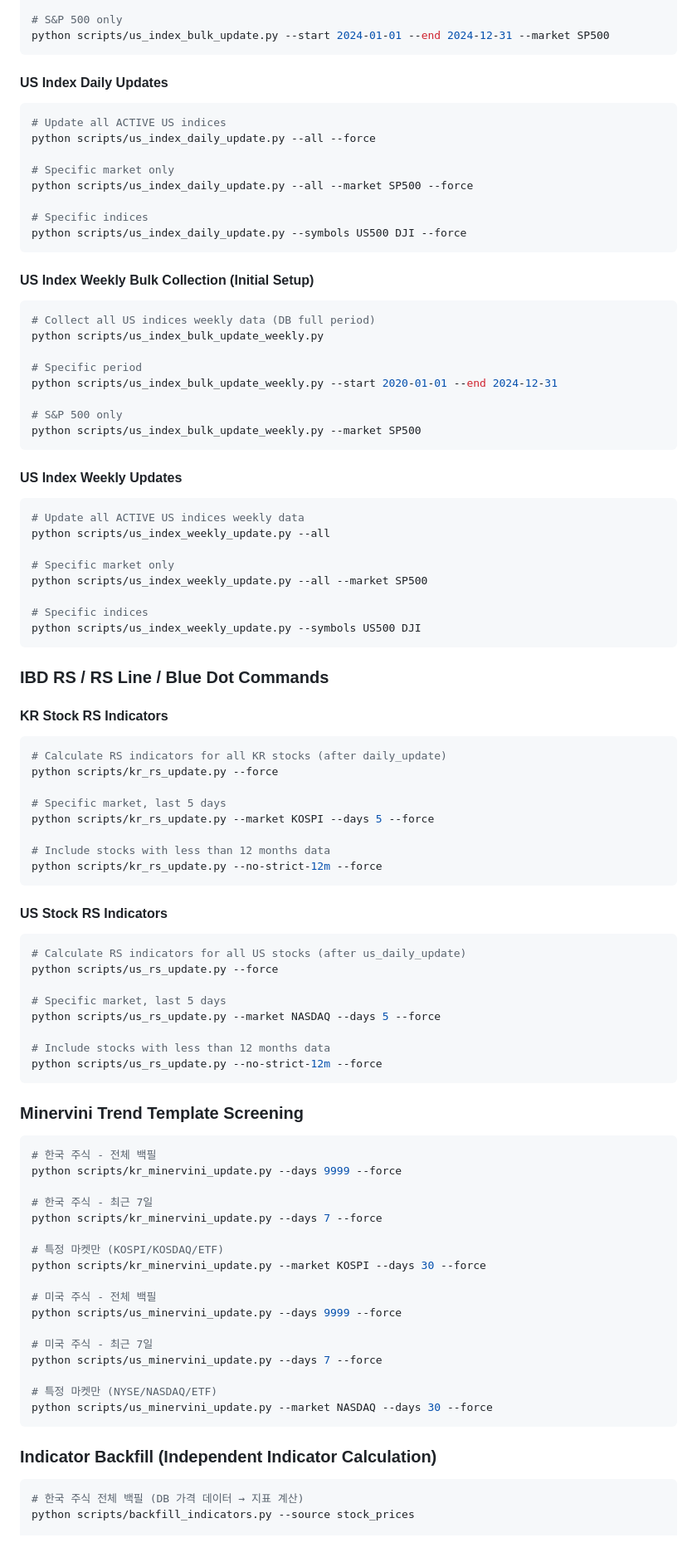
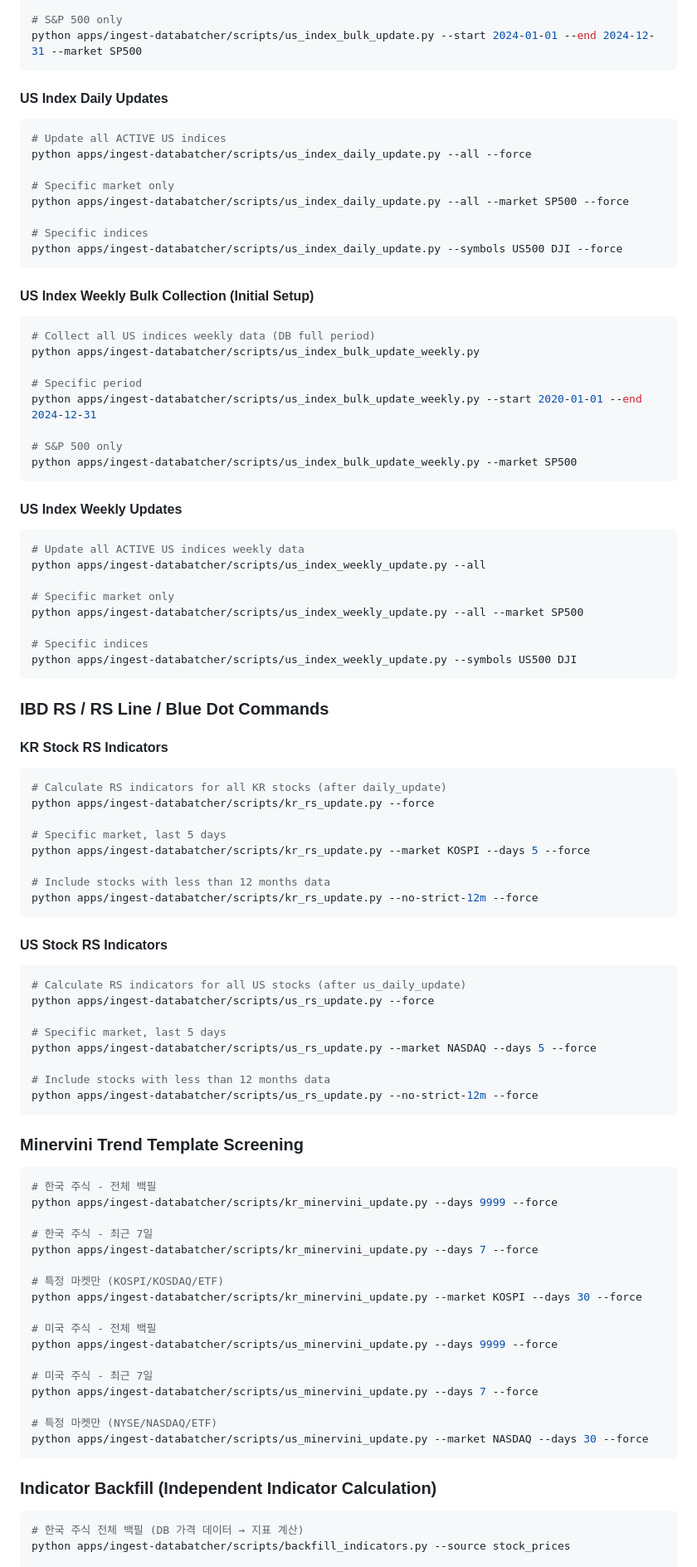
Before and after one commit to itsmehank/DataBatcher, a Markdown page: CLAUDE.md, the part around one of its changes. Shown at 83% size. Rendered like a GitHub page; blank space fills up the shorter version.

Commit message:
모노레포 구조 기준으로 AGENTS와 CLAUDE 가이드를 최신화한다

````diff
--- a/CLAUDE.md
+++ b/CLAUDE.md
@@ -384,42 +382,42 @@ python scripts/us_index_bulk_update.py --start 2020-01-01 --end 2024-12-31
 
 # S&P 500 only
-python scripts/us_index_bulk_update.py --start 2024-01-01 --end 2024-12-31 --market SP500
+python apps/ingest-databatcher/scripts/us_index_bulk_update.py --start 2024-01-01 --end 2024-12-31 --market SP500
 ```
 
 #### US Index Daily Updates
 ```bash
 # Update all ACTIVE US indices
-python scripts/us_index_daily_update.py --all --force
+python apps/ingest-databatcher/scripts/us_index_daily_update.py --all --force
 
 # Specific market only
-python scripts/us_index_daily_update.py --all --market SP500 --force
+python apps/ingest-databatcher/scripts/us_index_daily_update.py --all --market SP500 --force
 
 # Specific indices
-python scripts/us_index_daily_update.py --symbols US500 DJI --force
+python apps/ingest-databatcher/scripts/us_index_daily_update.py --symbols US500 DJI --force
 ```
 
 #### US Index Weekly Bulk Collection (Initial Setup)
 ```bash
 # Collect all US indices weekly data (DB full period)
-python scripts/us_index_bulk_update_weekly.py
+python apps/ingest-databatcher/scripts/us_index_bulk_update_weekly.py
 
 # Specific period
-python scripts/us_index_bulk_update_weekly.py --start 2020-01-01 --end 2024-12-31
+python apps/ingest-databatcher/scripts/us_index_bulk_update_weekly.py --start 2020-01-01 --end 2024-12-31
 
 # S&P 500 only
-python scripts/us_index_bulk_update_weekly.py --market SP500
+python apps/ingest-databatcher/scripts/us_index_bulk_update_weekly.py --market SP500
 ```
 
 #### US Index Weekly Updates
 ```bash
 # Update all ACTIVE US indices weekly data
-python scripts/us_index_weekly_update.py --all
+python apps/ingest-databatcher/scripts/us_index_weekly_update.py --all
 
 # Specific market only
-python scripts/us_index_weekly_update.py --all --market SP500
+python apps/ingest-databatcher/scripts/us_index_weekly_update.py --all --market SP500
 
 # Specific indices
-python scripts/us_index_weekly_update.py --symbols US500 DJI
+python apps/ingest-databatcher/scripts/us_index_weekly_update.py --symbols US500 DJI
 ```
 
 ### IBD RS / RS Line / Blue Dot Commands
@@ -427,53 +425,53 @@ python scripts/us_index_weekly_update.py --symbols US500 DJI
 #### KR Stock RS Indicators
 ```bash
 # Calculate RS indicators for all KR stocks (after daily_update)
-python scripts/kr_rs_update.py --force
+python apps/ingest-databatcher/scripts/kr_rs_update.py --force
 
 # Specific market, last 5 days
-python scripts/kr_rs_update.py --market KOSPI --days 5 --force
+python apps/ingest-databatcher/scripts/kr_rs_update.py --market KOSPI --days 5 --force
 
 # Include stocks with less than 12 months data
-python scripts/kr_rs_update.py --no-strict-12m --force
+python apps/ingest-databatcher/scripts/kr_rs_update.py --no-strict-12m --force
 ```
 
 #### US Stock RS Indicators
 ```bash
 # Calculate RS indicators for all US stocks (after us_daily_update)
-python scripts/us_rs_update.py --force
+python apps/ingest-databatcher/scripts/us_rs_update.py --force
 
 # Specific market, last 5 days
-python scripts/us_rs_update.py --market NASDAQ --days 5 --force
+python apps/ingest-databatcher/scripts/us_rs_update.py --market NASDAQ --days 5 --force
 
 # Include stocks with less than 12 months data
-python scripts/us_rs_update.py --no-strict-12m --force
+python apps/ingest-databatcher/scripts/us_rs_update.py --no-strict-12m --force
 ```
 
 ### Minervini Trend Template Screening
 
 ```bash
 # 한국 주식 - 전체 백필
-python scripts/kr_minervini_update.py --days 9999 --force
+python apps/ingest-databatcher/scripts/kr_minervini_update.py --days 9999 --force
 
 # 한국 주식 - 최근 7일
-python scripts/kr_minervini_update.py --days 7 --force
+python apps/ingest-databatcher/scripts/kr_minervini_update.py --days 7 --force
 
 # 특정 마켓만 (KOSPI/KOSDAQ/ETF)
-python scripts/kr_minervini_update.py --market KOSPI --days 30 --force
+python apps/ingest-databatcher/scripts/kr_minervini_update.py --market KOSPI --days 30 --force
 
 # 미국 주식 - 전체 백필
-python scripts/us_minervini_update.py --days 9999 --force
+python apps/ingest-databatcher/scripts/us_minervini_update.py --days 9999 --force
 
 # 미국 주식 - 최근 7일
-python scripts/us_minervini_update.py --days 7 --force
+python apps/ingest-databatcher/scripts/us_minervini_update.py --days 7 --force
 
 # 특정 마켓만 (NYSE/NASDAQ/ETF)
-python scripts/us_minervini_update.py --market NASDAQ --days 30 --force
+python apps/ingest-databatcher/scripts/us_minervini_update.py --market NASDAQ --days 30 --force
 ```
 
 ### Indicator Backfill (Independent Indicator Calculation)
 
 ```bash
 # 한국 주식 전체 백필 (DB 가격 데이터 → 지표 계산)
-python scripts/backfill_indicators.py --source stock_prices
+python apps/ingest-databatcher/scripts/backfill_indicators.py --source stock_prices
 
 # 미국 주식, NASDAQ만
````
Also changed, not shown: other parts of CLAUDE.md (+139 -141 lines), AGENTS.md (+3 -3 lines).
